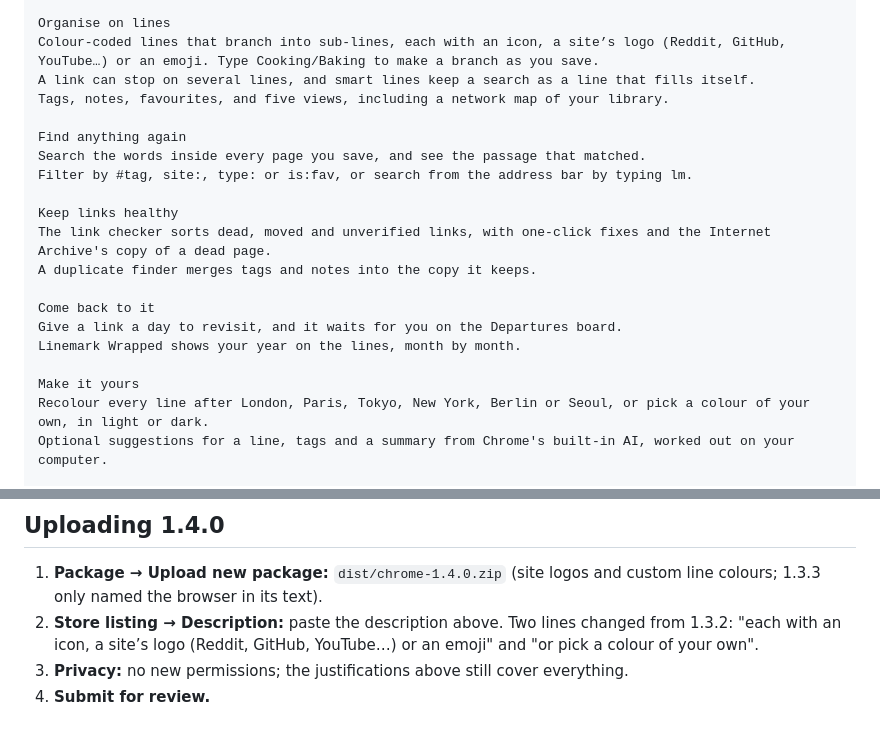
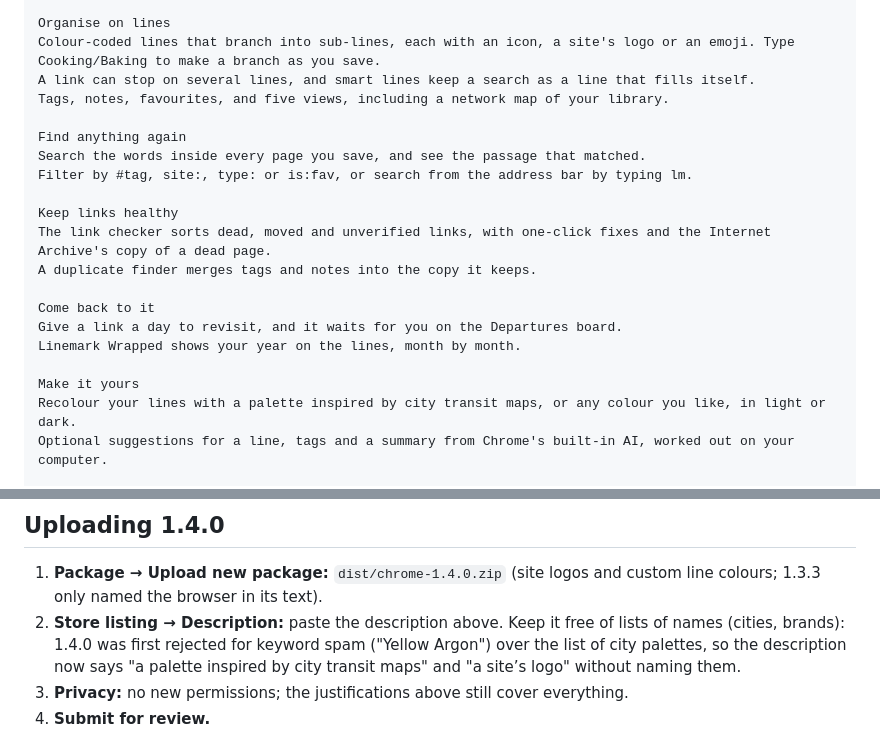
Before and after one commit to EY4O/linemark, a Markdown page: store/LISTING.md, 2 parts joined by grey strips. GitHub-like rendering.

Commit message:
Store descriptions: no lists of city or brand names
Chrome rejected 1.4.0 for keyword spam (Yellow Argon) over the list of city
palettes in the description. Both store descriptions now say "a palette inspired
by city transit maps" and "a site's logo" without naming them, and the upload
notes say why.

Co-Authored-By: Claude Opus 5.5 <noreply@anthropic.com>

```diff
--- a/store/LISTING.md
+++ b/store/LISTING.md
@@ -30,7 +30,7 @@ Right-click selected text to keep it as a highlight, or an image to save it, sto
 Save a whole window of tabs, or bring in your Chrome bookmarks in one click.
 
 Organise on lines
-Colour-coded lines that branch into sub-lines, each with an icon, a site’s logo (Reddit, GitHub, YouTube…) or an emoji. Type Cooking/Baking to make a branch as you save.
+Colour-coded lines that branch into sub-lines, each with an icon, a site's logo or an emoji. Type Cooking/Baking to make a branch as you save.
 A link can stop on several lines, and smart lines keep a search as a line that fills itself.
 Tags, notes, favourites, and five views, including a network map of your library.
 
@@ -47,7 +47,7 @@ Give a link a day to revisit, and it waits for you on the Departures board.
 Linemark Wrapped shows your year on the lines, month by month.
 
 Make it yours
-Recolour every line after London, Paris, Tokyo, New York, Berlin or Seoul, or pick a colour of your own, in light or dark.
+Recolour your lines with a palette inspired by city transit maps, or any colour you like, in light or dark.
 Optional suggestions for a line, tags and a summary from Chrome's built-in AI, worked out on your computer.
 
 Private by default
@@ -126,7 +126,7 @@ It is published from the public repository [EY4O/linemark-site](https://github.c
 ## Uploading 1.4.0
 
 1. **Package → Upload new package:** `dist/chrome-1.4.0.zip` (site logos and custom line colours; 1.3.3 only named the browser in its text).
-2. **Store listing → Description:** paste the description above. Two lines changed from 1.3.2: "each with an icon, a site’s logo (Reddit, GitHub, YouTube…) or an emoji" and "or pick a colour of your own".
+2. **Store listing → Description:** paste the description above. Keep it free of lists of names (cities, brands): 1.4.0 was first rejected for keyword spam ("Yellow Argon") over the list of city palettes, so the description now says "a palette inspired by city transit maps" and "a site’s logo" without naming them.
 3. **Privacy:** no new permissions; the justifications above still cover everything.
 4. **Submit for review.**
 
```
Also changed, not shown: store/EDGE.md (+2 -2 lines).
